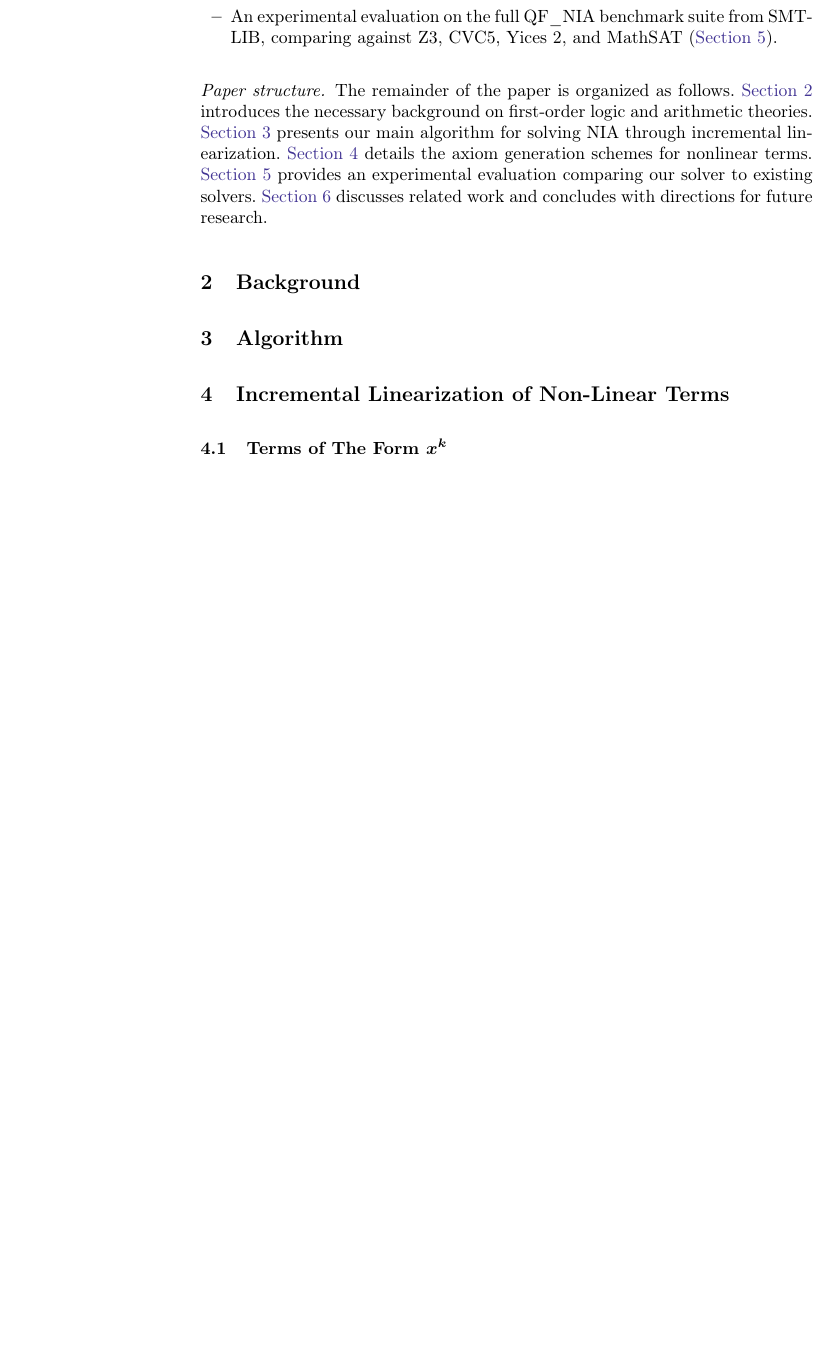
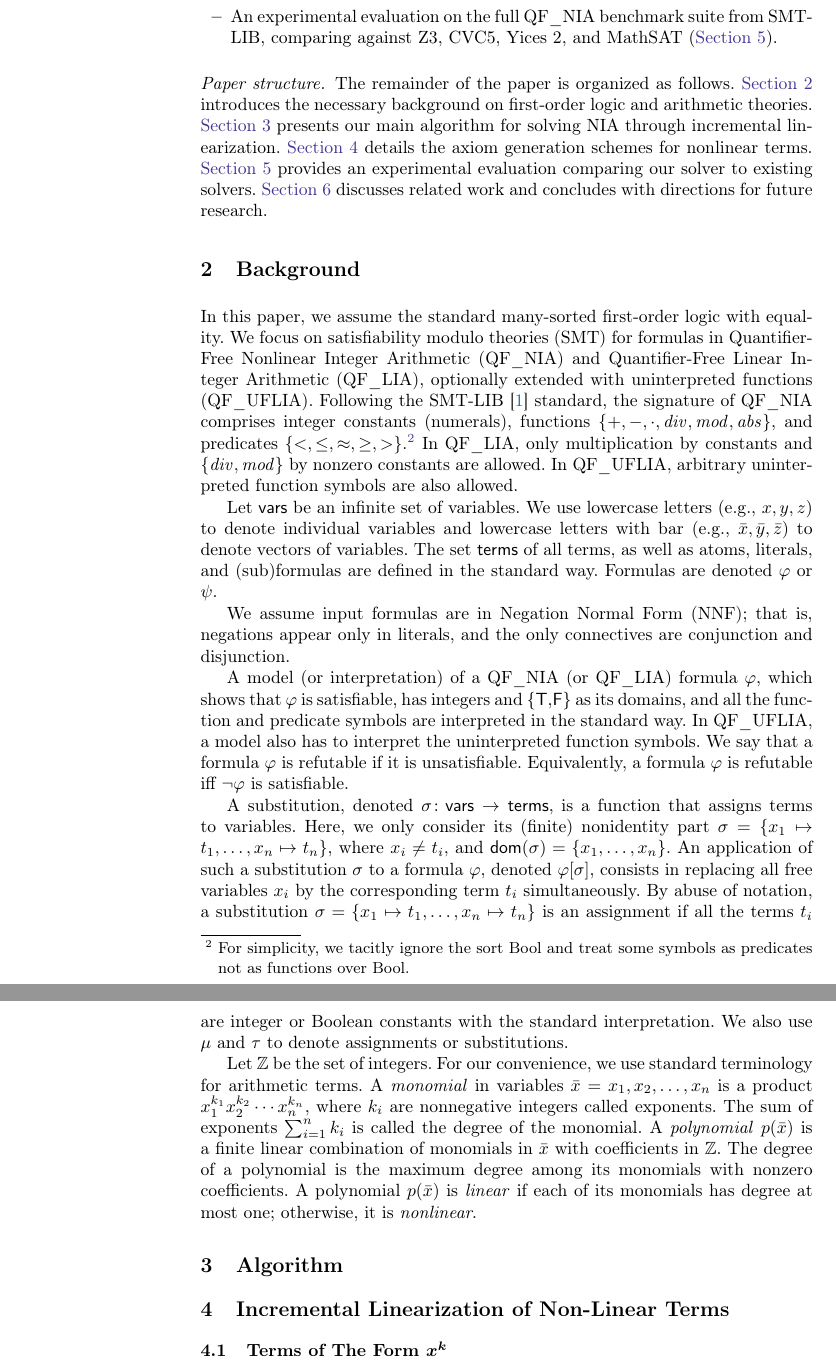
Before and after one commit to MarekDanco/qfn2l, a LaTeX thesis (paper/paper.tex, which reads paper/background.tex): part of page 3 of 6 before the commit and two parts of pages 3 and 4 of 8 after it, the two joined at a grey line, cut so that both start at the same text, the shorter picture padded with empty space. Compiled offline with pdfLaTeX.

Commit message:
added background

```diff
--- a/paper/background.tex
+++ b/paper/background.tex
@@ -1 +1,59 @@
 \section{Background}\label{sec:background}
+
+In this paper, we assume the standard many-sorted first-order logic
+with equality. We focus on satisfiability modulo theories (SMT) for
+formulas in Quantifier-Free Nonlinear Integer Arithmetic (QF\_NIA) and
+Quantifier-Free Linear Integer Arithmetic (QF\_LIA), optionally extended
+with uninterpreted functions (QF\_UFLIA). Following the SMT-LIB~\cite{smtlib}
+standard, the signature of QF\_NIA comprises integer constants (numerals),
+functions $\{+, -, \cdot, \mathit{div}, \mathit{mod}, \mathit{abs}\}$, and
+predicates $\{<, \leq, \approx, \geq, >\}$.\footnote{For simplicity, we
+	tacitly ignore the sort Bool and treat some symbols as predicates not as
+	functions over Bool.}
+In QF\_LIA, only multiplication by constants and
+$\{\mathit{div},\mathit{mod}\}$ by nonzero constants are allowed. In
+QF\_UFLIA, arbitrary uninterpreted function symbols are also allowed.
+
+Let $\vars$ be an infinite set of variables. We use
+lowercase letters (e.g., $x, y, z$) to denote individual
+variables and lowercase letters with bar (e.g.,
+$\xs, \ys, \zs$) to denote vectors of variables. The set
+$\terms$ of all terms, as well as atoms, literals, and
+(sub)formulas are defined in the standard way. Formulas are
+denoted $\varphi$ or $\psi$.
+
+We assume input formulas are in Negation Normal Form (NNF); that is,
+negations appear only in literals, and the only connectives are
+conjunction and disjunction.
+
+A model (or interpretation) of a QF\_NIA (or QF\_LIA) formula $\varphi$, which shows that $\varphi$ is satisfiable,
+has integers and \{\TRUE,\FALSE\} as its domains, and all the function and predicate symbols are
+interpreted in the standard way. In QF\_UFLIA, a model also has to interpret the uninterpreted function symbols.
+We say that a formula $\varphi$ is refutable if it is unsatisfiable. Equivalently, a formula $\varphi$
+is refutable iff $\lnot\varphi$ is satisfiable.
+
+A substitution, denoted
+$\sigma\colon\vars\to\terms$, is a function that
+assigns terms to variables. Here, we only consider its
+(finite) nonidentity part
+$\sigma=\{x_1\mapsto t_1,\dots,x_n\mapsto t_n\}$, where
+$x_i\neq t_i$, and $\dom(\sigma)=\{x_1,\dots,x_n\}$. An
+application of such a substitution $\sigma$ to a formula
+$\varphi$, denoted $\varphi[\sigma]$, consists in replacing
+all free variables $x_i$ by the corresponding term $t_i$
+simultaneously.
+By abuse of notation, a substitution $\sigma=\{x_1\mapsto t_1,\dots,x_n\mapsto t_n\}$ is an assignment if all the terms $t_i$ are integer or Boolean constants with the standard interpretation.
+We also use $\mu$ and $\tau$ to denote assignments or substitutions.
+
+
+Let $\mathbb{Z}$ be the set of
+integers. For
+our convenience, we use standard terminology for arithmetic terms. A
+\emph{monomial} in variables $\xs=x_1,x_2,\dots,x_n$ is a product
+$x_1^{k_1}x_2^{k_2}\cdots x_n^{k_n}$, where $k_i$ are nonnegative
+integers called exponents. The sum of exponents $\sum_{i=1}^n k_i$ is
+called the degree of the monomial. A \emph{polynomial} $p(\xs)$ is a
+finite linear combination of monomials in $\xs$ with coefficients
+in~$\mathbb{Z}$. The degree of a polynomial is the maximum degree among its monomials with nonzero coefficients. A
+polynomial $p(\xs)$ is \emph{linear} if each of its monomials has
+degree at most one; otherwise, it is \emph{nonlinear}.
```
Also changed, not shown: paper/paper.tex (+19 -0 lines).
